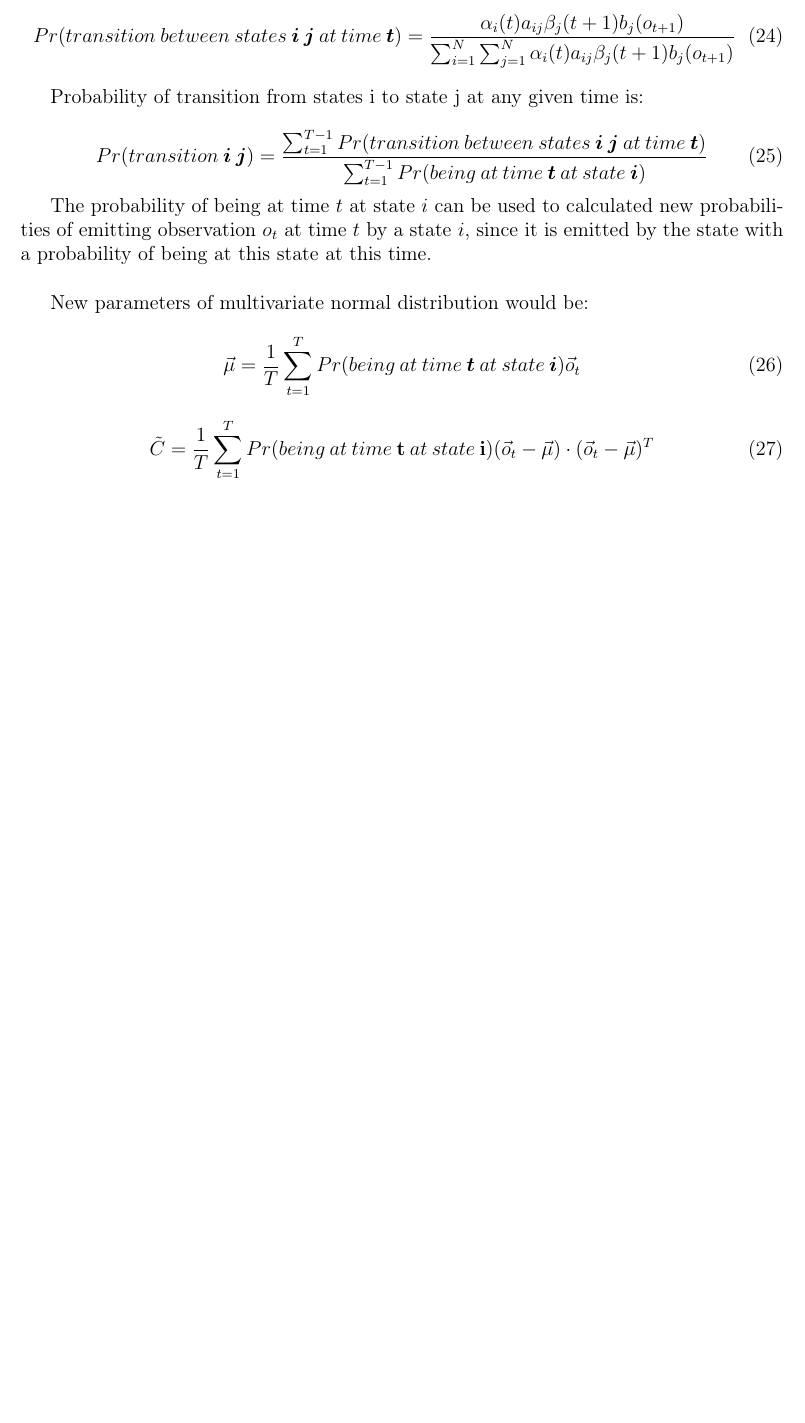
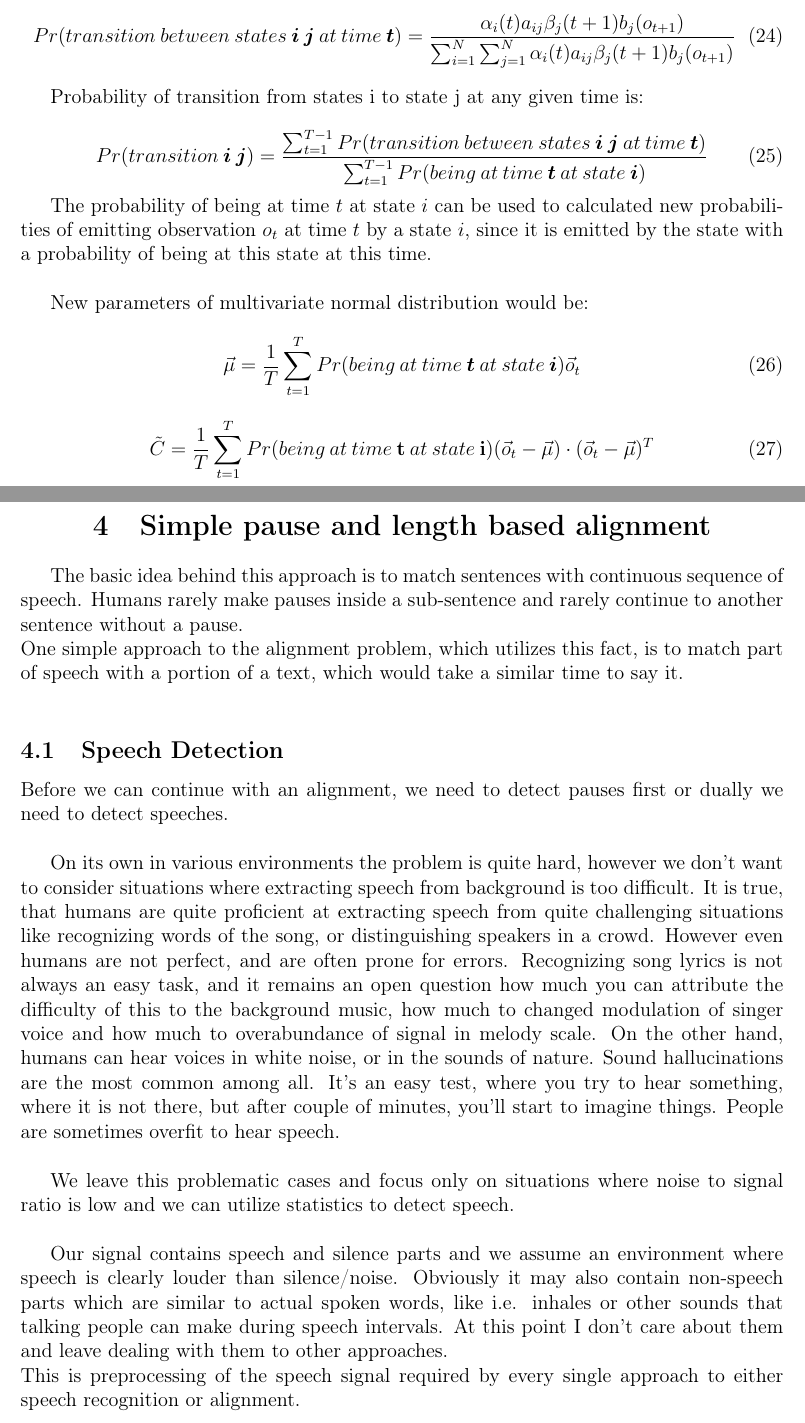
Before and after one commit to Heappl/speechtextmatcher, a LaTeX thesis (theory/thesis.tex): part of page 25 of 25 before the commit and two parts of pages 25 and 26 of 28 after it, the two joined at a grey line, cut so that both start at the same text, the shorter picture padded with empty space. Compiled offline with pdfLaTeX.

Commit message:
started converting 4th chapter

```diff
--- a/theory/thesis.tex
+++ b/theory/thesis.tex
@@ -639,3 +639,29 @@ New parameters of multivariate normal distribution would be:
     \tilde C = \frac 1 T \sum_{t=1}^{T} Pr(being \: at \: time \: \bold{t} \: at \: state \: \bold{i})(\vec o_t - \vec \mu) \cdot (\vec o_t - \vec \mu)^T
 \end{equation}
 
+
+\newpage
+\begin{center}
+    \section{Simple pause and length based alignment}
+\end {center}
+\setcounter{equation}{0}
+
+The basic idea behind this approach is to match sentences with continuous sequence of speech.
+Humans rarely make pauses inside a sub-sentence and rarely continue to another sentence without a pause. \newline
+One simple approach to the alignment problem, which utilizes this fact, is to match part of speech with a portion of a text,
+which would take a similar time to say it. \newline \newline
+
+\subsection{Speech Detection}
+
+Before we can continue with an alignment, we need to detect pauses first or dually we need to detect speeches. \newline
+
+On its own in various environments  the problem is quite hard, however we don't want to consider situations where extracting speech from background is too difficult. It is true, that humans are quite proficient at extracting speech from quite challenging situations like recognizing words of the song, or distinguishing speakers in a crowd.
+However even humans are not perfect, and are often prone for errors. Recognizing song lyrics is not always an easy task, and it remains an open question how much you can attribute the difficulty of this to the background music, how much to changed modulation of singer voice and how much to overabundance of signal in melody scale.
+On the other hand, humans can hear voices in white noise, or in the sounds of nature. Sound hallucinations are the most common among all. It's an easy test, where you try to hear something, where it is not there, but after couple of minutes, you'll start to imagine things. People are sometimes overfit to hear speech. \newline
+
+We leave this problematic cases and focus only on situations where noise to signal ratio is low and we can utilize statistics to detect speech. \newline
+
+Our signal contains speech and silence parts and we assume an environment where speech is clearly louder than silence/noise. Obviously it may also contain non-speech parts which are similar to actual spoken words, like i.e. inhales or other sounds that talking people can make during speech intervals. At this point I don't care about them and leave dealing with them to other approaches. \newline
+This is preprocessing of the speech signal required by every single approach to either speech recognition or alignment.
+
+\newpage
```
Also changed, not shown: theory/thesis.pdf, theory/thesis.tex (31 more changed lines).
